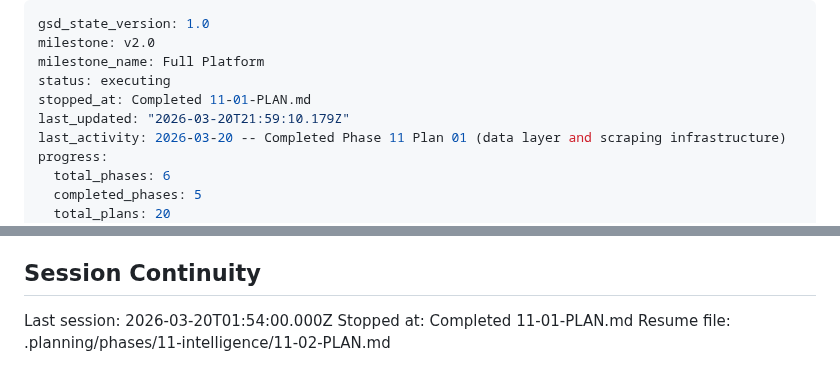
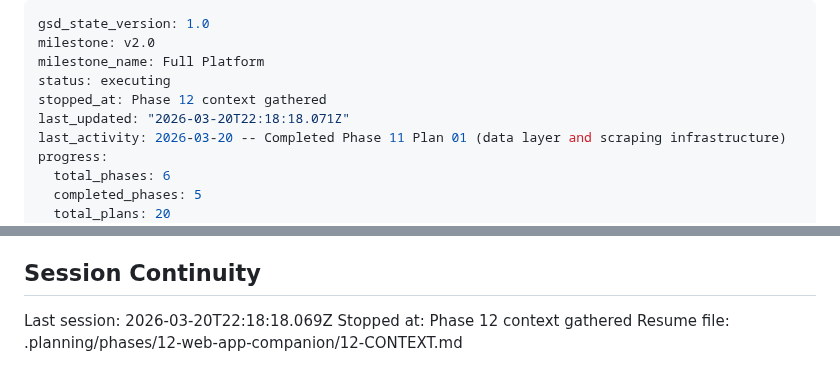
Before and after one commit to SenpaiSumpie/pocket-trade-hub, a Markdown page: .planning/STATE.md, 2 parts joined by grey strips. Drawn GitHub-style.

Commit message:
docs(state): record phase 12 context session
Co-Authored-By: Claude Opus 4.6 <noreply@anthropic.com>

```diff
--- a/.planning/STATE.md
+++ b/.planning/STATE.md
@@ -3,8 +3,8 @@ gsd_state_version: 1.0
 milestone: v2.0
 milestone_name: Full Platform
 status: executing
-stopped_at: Completed 11-01-PLAN.md
-last_updated: "2026-03-20T21:59:10.179Z"
+stopped_at: Phase 12 context gathered
+last_updated: "2026-03-20T22:18:18.071Z"
 last_activity: 2026-03-20 -- Completed Phase 11 Plan 01 (data layer and scraping infrastructure)
 progress:
   total_phases: 6
@@ -139,6 +139,6 @@ None.
 
 ## Session Continuity
 
-Last session: 2026-03-20T01:54:00.000Z
-Stopped at: Completed 11-01-PLAN.md
-Resume file: .planning/phases/11-intelligence/11-02-PLAN.md
+Last session: 2026-03-20T22:18:18.069Z
+Stopped at: Phase 12 context gathered
+Resume file: .planning/phases/12-web-app-companion/12-CONTEXT.md
```
